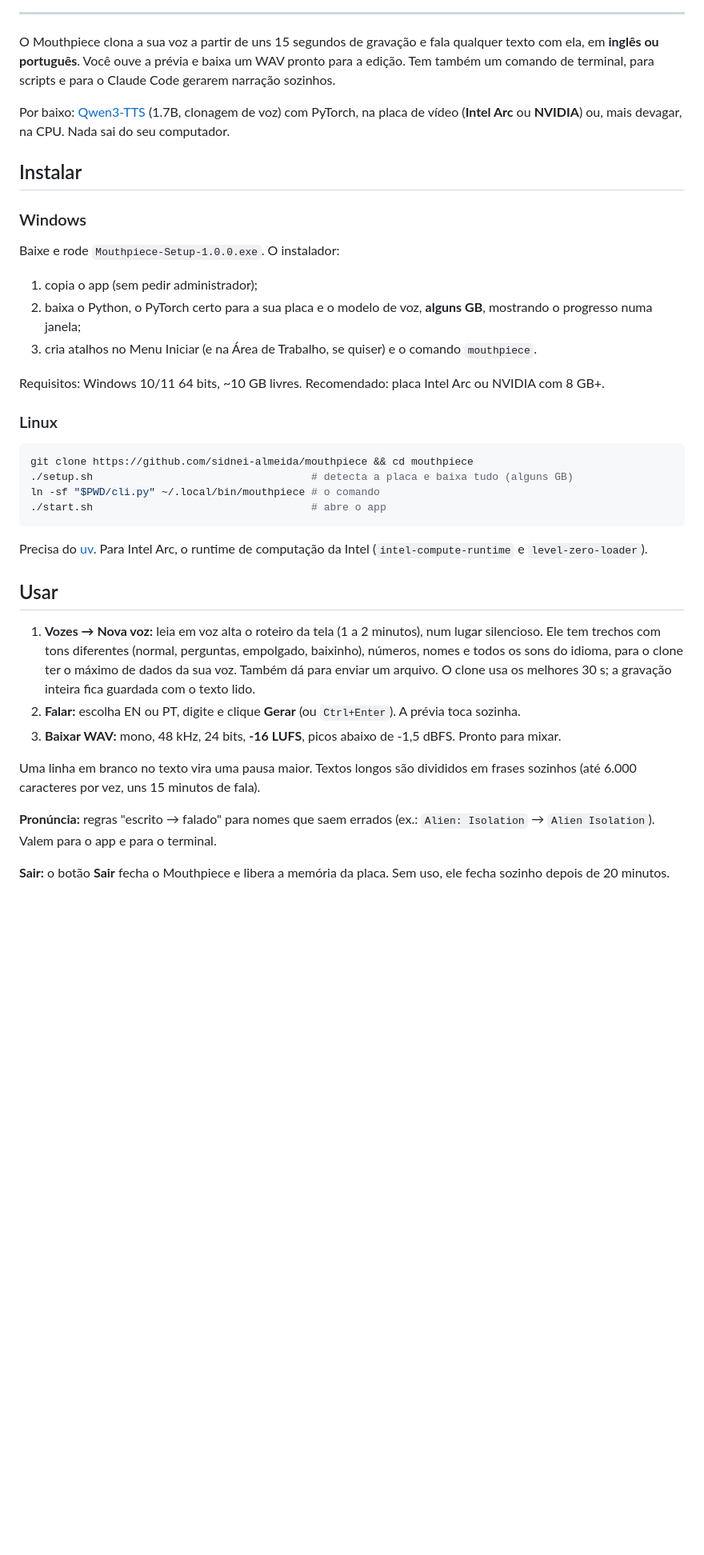
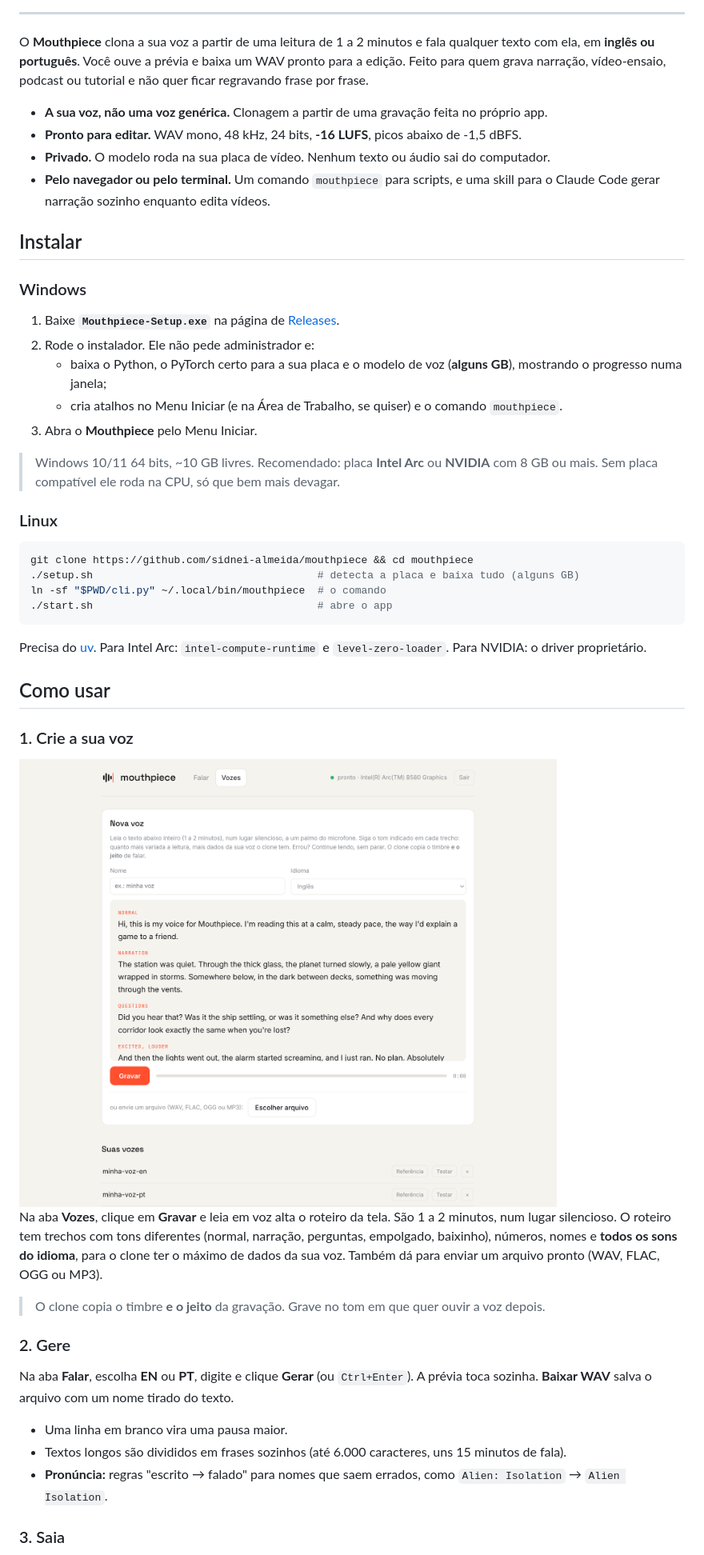
Before and after one commit to sidnei-almeida/mouthpiece, a Markdown page: README.md, the part around one of its changes. Shown at 80% size. Rendered like a GitHub page; blank space fills up the shorter version.

Commit message:
README: screenshots, how it works, troubleshooting, credits

````diff
--- a/README.md
+++ b/README.md
@@ -4,51 +20,64 @@
 
 ---
 
-O Mouthpiece clona a sua voz a partir de uns 15 segundos de gravação e fala qualquer texto com ela, em
-**inglês ou português**. Você ouve a prévia e baixa um WAV pronto para a edição. Tem também um comando
-de terminal, para scripts e para o Claude Code gerarem narração sozinhos.
+O **Mouthpiece** clona a sua voz a partir de uma leitura de 1 a 2 minutos e fala qualquer texto com
+ela, em **inglês ou português**. Você ouve a prévia e baixa um WAV pronto para a edição. Feito para
+quem grava narração, vídeo-ensaio, podcast ou tutorial e não quer ficar regravando frase por frase.
 
-Por baixo: [Qwen3-TTS](https://github.com/QwenLM/Qwen3-TTS) (1.7B, clonagem de voz) com PyTorch, na
-placa de vídeo (**Intel Arc** ou **NVIDIA**) ou, mais devagar, na CPU. Nada sai do seu computador.
+- **A sua voz, não uma voz genérica.** Clonagem a partir de uma gravação feita no próprio app.
+- **Pronto para editar.** WAV mono, 48 kHz, 24 bits, **-16 LUFS**, picos abaixo de -1,5 dBFS.
+- **Privado.** O modelo roda na sua placa de vídeo. Nenhum texto ou áudio sai do computador.
+- **Pelo navegador ou pelo terminal.** Um comando `mouthpiece` para scripts, e uma skill para o
+  Claude Code gerar narração sozinho enquanto edita vídeos.
 
 ## Instalar
 
 ### Windows
 
-Baixe e rode `Mouthpiece-Setup-1.0.0.exe`. O instalador:
+1. Baixe **`Mouthpiece-Setup.exe`** na página de [Releases](../../releases).
+2. Rode o instalador. Ele não pede administrador e:
+   - baixa o Python, o PyTorch certo para a sua placa e o modelo de voz (**alguns GB**), mostrando o
+     progresso numa janela;
+   - cria atalhos no Menu Iniciar (e na Área de Trabalho, se quiser) e o comando `mouthpiece`.
+3. Abra o **Mouthpiece** pelo Menu Iniciar.
 
-1. copia o app (sem pedir administrador);
-2. baixa o Python, o PyTorch certo para a sua placa e o modelo de voz, **alguns GB**, mostrando o
-   progresso numa janela;
-3. cria atalhos no Menu Iniciar (e na Área de Trabalho, se quiser) e o comando `mouthpiece`.
-
-Requisitos: Windows 10/11 64 bits, ~10 GB livres. Recomendado: placa Intel Arc ou NVIDIA com 8 GB+.
+> Windows 10/11 64 bits, ~10 GB livres. Recomendado: placa **Intel Arc** ou **NVIDIA** com 8 GB ou
+> mais. Sem placa compatível ele roda na CPU, só que bem mais devagar.
 
 ### Linux
 
 ```bash
 git clone https://github.com/sidnei-almeida/mouthpiece && cd mouthpiece
-./setup.sh                                   # detecta a placa e baixa tudo (alguns GB)
-ln -sf "$PWD/cli.py" ~/.local/bin/mouthpiece # o comando
-./start.sh                                   # abre o app
+./setup.sh                                    # detecta a placa e baixa tudo (alguns GB)
+ln -sf "$PWD/cli.py" ~/.local/bin/mouthpiece  # o comando
+./start.sh                                    # abre o app
 ```
 
-Precisa do [uv](https://docs.astral.sh/uv/). Para Intel Arc, o runtime de computação da Intel
-(`intel-compute-runtime` e `level-zero-loader`).
+Precisa do [uv](https://docs.astral.sh/uv/). Para Intel Arc: `intel-compute-runtime` e
+`level-zero-loader`. Para NVIDIA: o driver proprietário.
 
-## Usar
+## Como usar
 
-1. **Vozes → Nova voz:** leia em voz alta o roteiro da tela (1 a 2 minutos), num lugar silencioso.
-   Ele tem trechos com tons diferentes (normal, perguntas, empolgado, baixinho), números, nomes e
-   todos os sons do idioma, para o clone ter o máximo de dados da sua voz. Também dá para enviar um
-   arquivo. O clone usa os melhores 30 s; a gravação inteira fica guardada com o texto lido.
-2. **Falar:** escolha EN ou PT, digite e clique **Gerar** (ou `Ctrl+Enter`). A prévia toca sozinha.
-3. **Baixar WAV:** mono, 48 kHz, 24 bits, **-16 LUFS**, picos abaixo de -1,5 dBFS. Pronto para mixar.
+### 1. Crie a sua voz
 
-Uma linha em branco no texto vira uma pausa maior. Textos longos são divididos em frases sozinhos
-(até 6.000 caracteres por vez, uns 15 minutos de fala).
+<img src="docs/app-vozes.png" alt="Aba Vozes: roteiro de leitura com o tom de cada trecho" width="820">
 
-**Pronúncia:** regras "escrito → falado" para nomes que saem errados (ex.: `Alien: Isolation` →
-`Alien Isolation`). Valem para o app e para o terminal.
+Na aba **Vozes**, clique em **Gravar** e leia em voz alta o roteiro da tela. São 1 a 2 minutos, num
+lugar silencioso. O roteiro tem trechos com tons diferentes (normal, narração, perguntas, empolgado,
+baixinho), números, nomes e **todos os sons do idioma**, para o clone ter o máximo de dados da sua
+voz. Também dá para enviar um arquivo pronto (WAV, FLAC, OGG ou MP3).
 
-**Sair:** o botão **Sair** fecha o Mouthpiece e libera a memória da placa. Sem uso, ele fecha sozinho
+> O clone copia o timbre **e o jeito** da gravação. Grave no tom em que quer ouvir a voz depois.
+
+### 2. Gere
+
+Na aba **Falar**, escolha **EN** ou **PT**, digite e clique **Gerar** (ou `Ctrl+Enter`). A prévia toca
+sozinha. **Baixar WAV** salva o arquivo com um nome tirado do texto.
+
+- Uma linha em branco vira uma pausa maior.
+- Textos longos são divididos em frases sozinhos (até 6.000 caracteres, uns 15 minutos de fala).
+- **Pronúncia:** regras "escrito → falado" para nomes que saem errados, como
+  `Alien: Isolation` → `Alien Isolation`.
+
+### 3. Saia
+
````
Also changed, not shown: other parts of README.md (+82 -19 lines).
